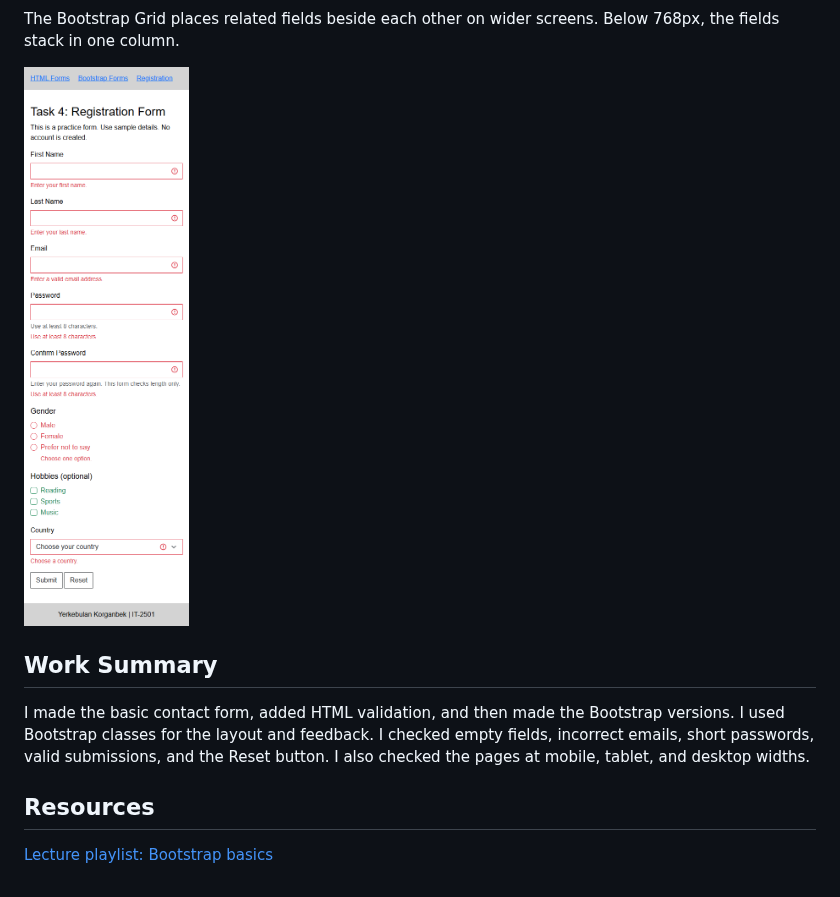
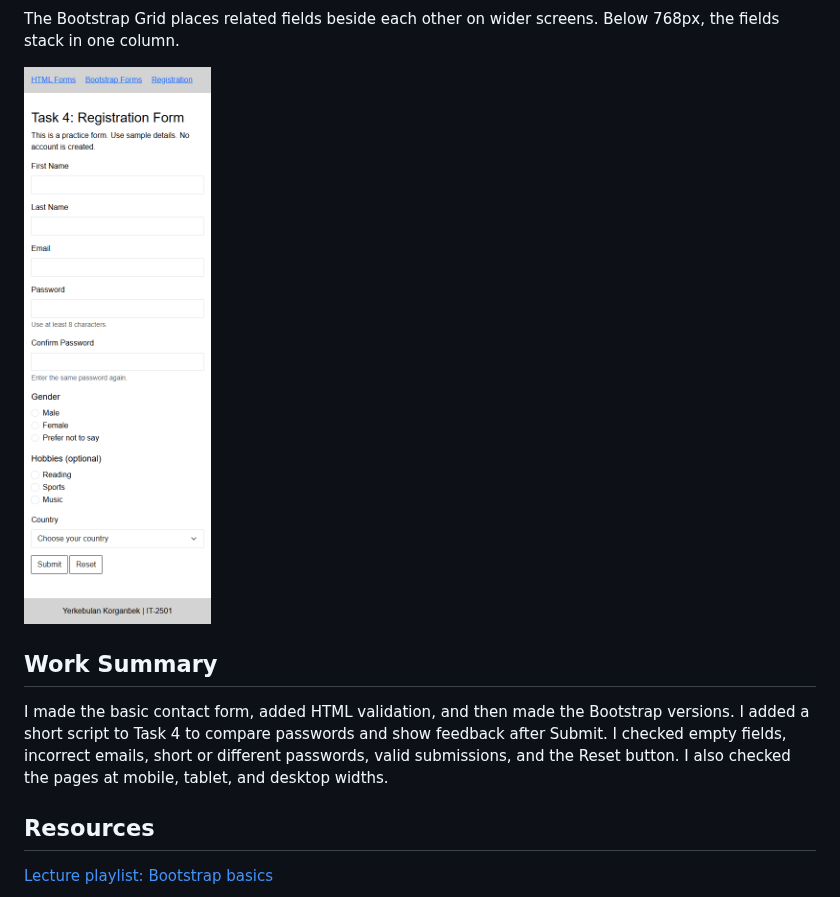
Before and after one commit to Erkosh-IT/Erkosh-IT.github.io, a Markdown page: README.md, the part around one of its changes. GitHub-like rendering; pictures changed too: assignment4/screenshots/task4-mobile.png.

```diff
--- a/README.md
+++ b/README.md
@@ -66,7 +66,7 @@ The Bootstrap Grid places related fields beside each other on wider screens. Bel
 
 ## Work Summary
 
-I made the basic contact form, added HTML validation, and then made the Bootstrap versions. I used Bootstrap classes for the layout and feedback. I checked empty fields, incorrect emails, short passwords, valid submissions, and the Reset button. I also checked the pages at mobile, tablet, and desktop widths.
+I made the basic contact form, added HTML validation, and then made the Bootstrap versions. I added a short script to Task 4 to compare passwords and show feedback after Submit. I checked empty fields, incorrect emails, short or different passwords, valid submissions, and the Reset button. I also checked the pages at mobile, tablet, and desktop widths.
 
 ## Resources
 
```
Also changed, not shown: other parts of README.md (+5 -3 lines), assignment4/screenshots/task4-errors.png, assignment4/screenshots/task4-valid.png, 2 other files.
